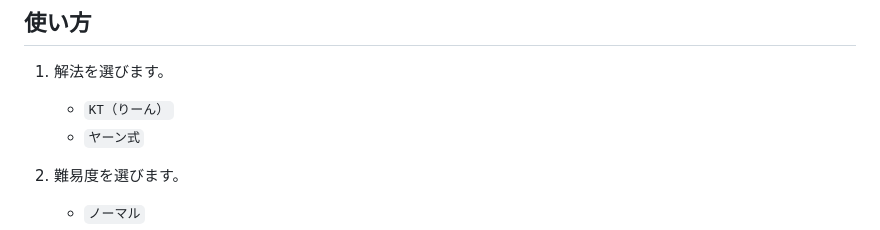
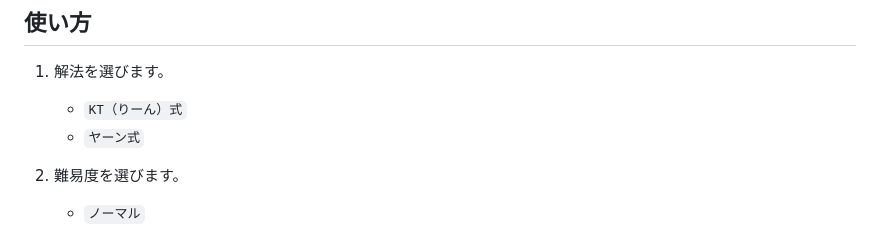
Before and after one commit to pilsnerdrinker/practice-missing, a Markdown page: README.md, the part around the change. Rendered like a GitHub page.

```diff
--- a/README.md
+++ b/README.md
@@ -26,7 +26,7 @@ FINAL FANTASY XIV の高難易度コンテンツに登場する「ミッシン
 ## 使い方
 
 1. 解法を選びます。
-   - `KT（りーん）`
+   - `KT（りーん）式`
    - `ヤーン式`
 
 2. 難易度を選びます。
```
